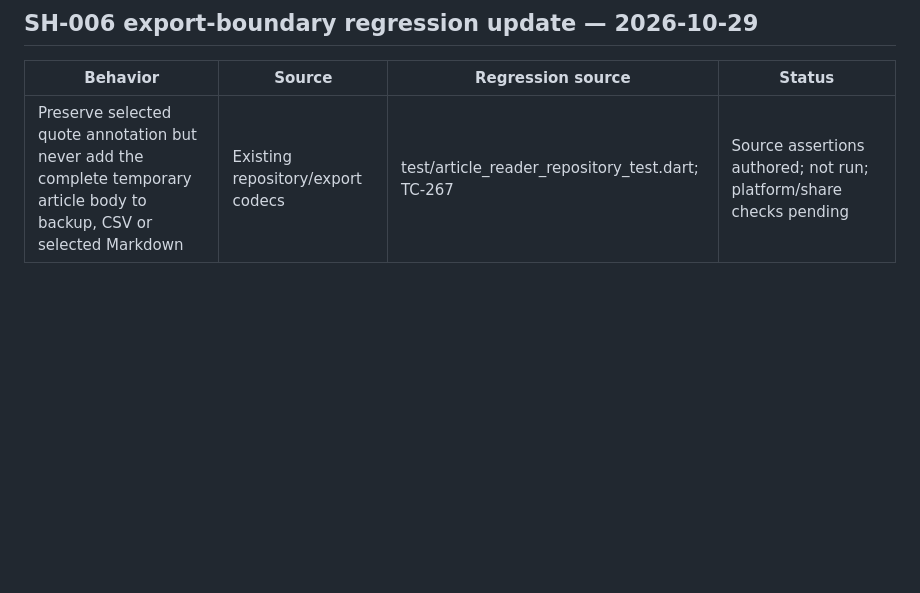
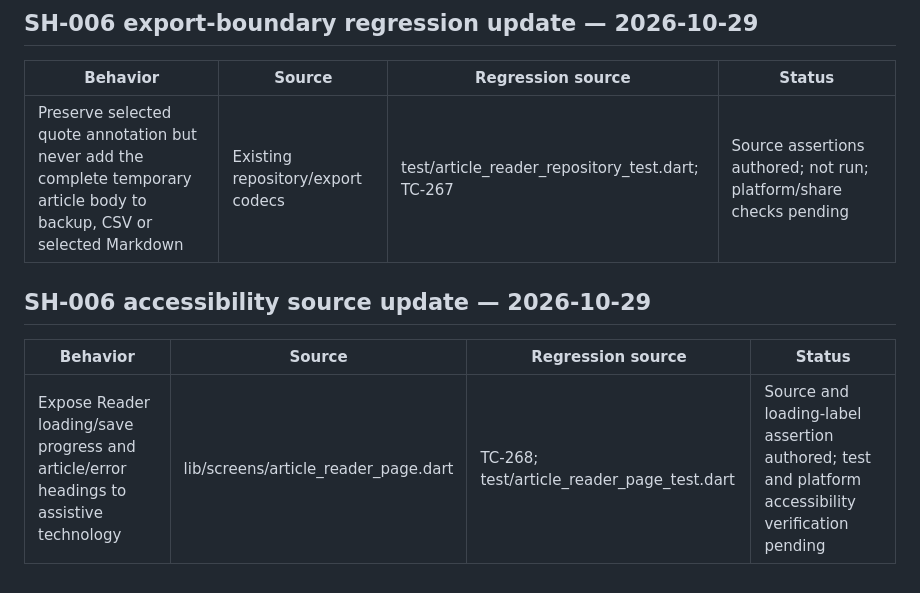
Before and after one commit to senorita-ai0/StashHive, a Markdown page: docs/traceability-matrix.md, the part around the change. Rendered like a GitHub page; blank space fills up the shorter version.

Commit message:
docs: record reader accessibility semantics

```diff
--- a/docs/traceability-matrix.md
+++ b/docs/traceability-matrix.md
@@ -1698,3 +1698,10 @@ FR-001–007, FR-010–011 and the source portion of FR-012–013 have initial i
 | Behavior | Source | Regression source | Status |
 |---|---|---|---|
 | Preserve selected quote annotation but never add the complete temporary article body to backup, CSV or selected Markdown | Existing repository/export codecs | test/article_reader_repository_test.dart; TC-267 | Source assertions authored; not run; platform/share checks pending |
+
+
+## SH-006 accessibility source update — 2026-10-29
+
+| Behavior | Source | Regression source | Status |
+|---|---|---|---|
+| Expose Reader loading/save progress and article/error headings to assistive technology | lib/screens/article_reader_page.dart | TC-268; test/article_reader_page_test.dart | Source and loading-label assertion authored; test and platform accessibility verification pending |
```
